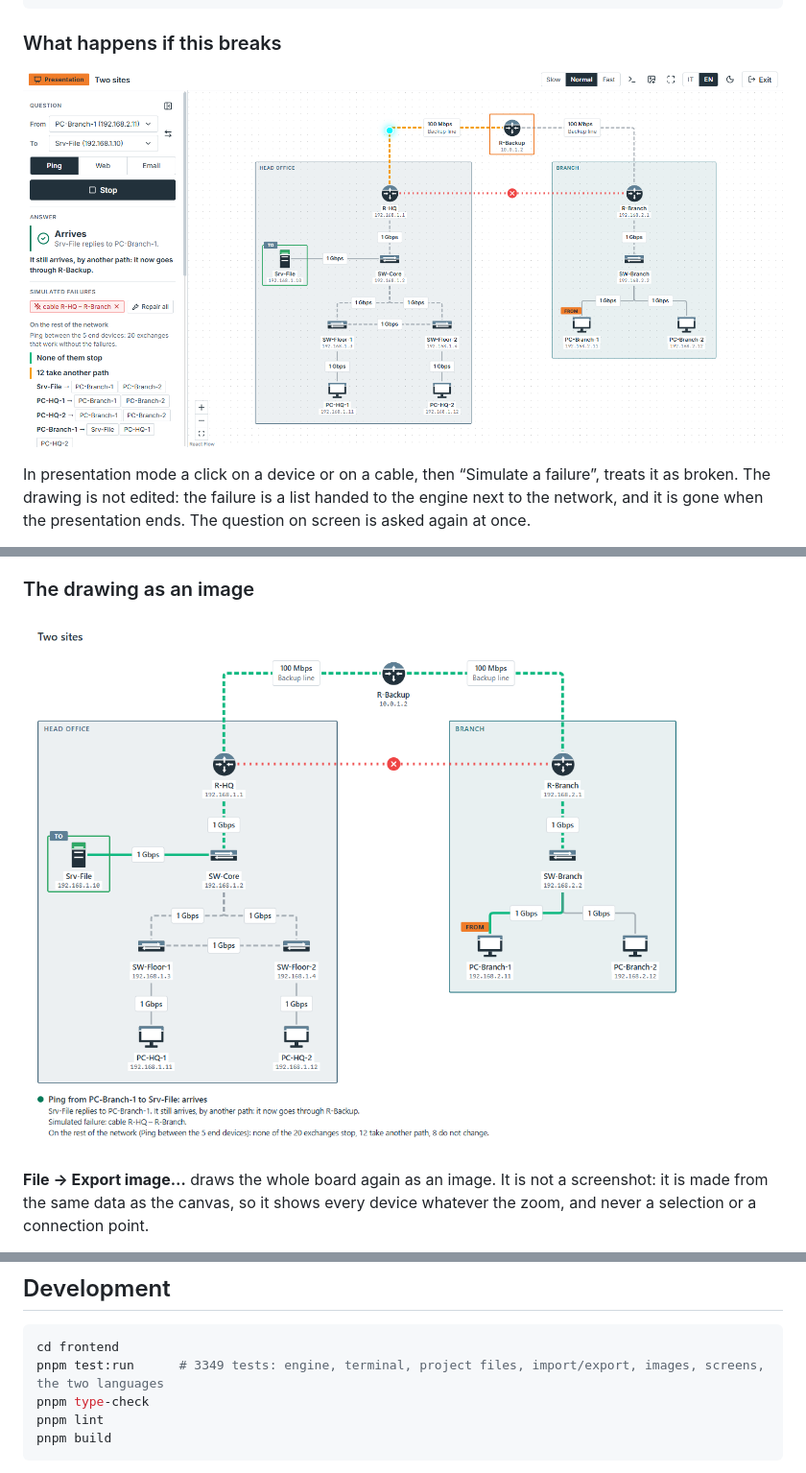
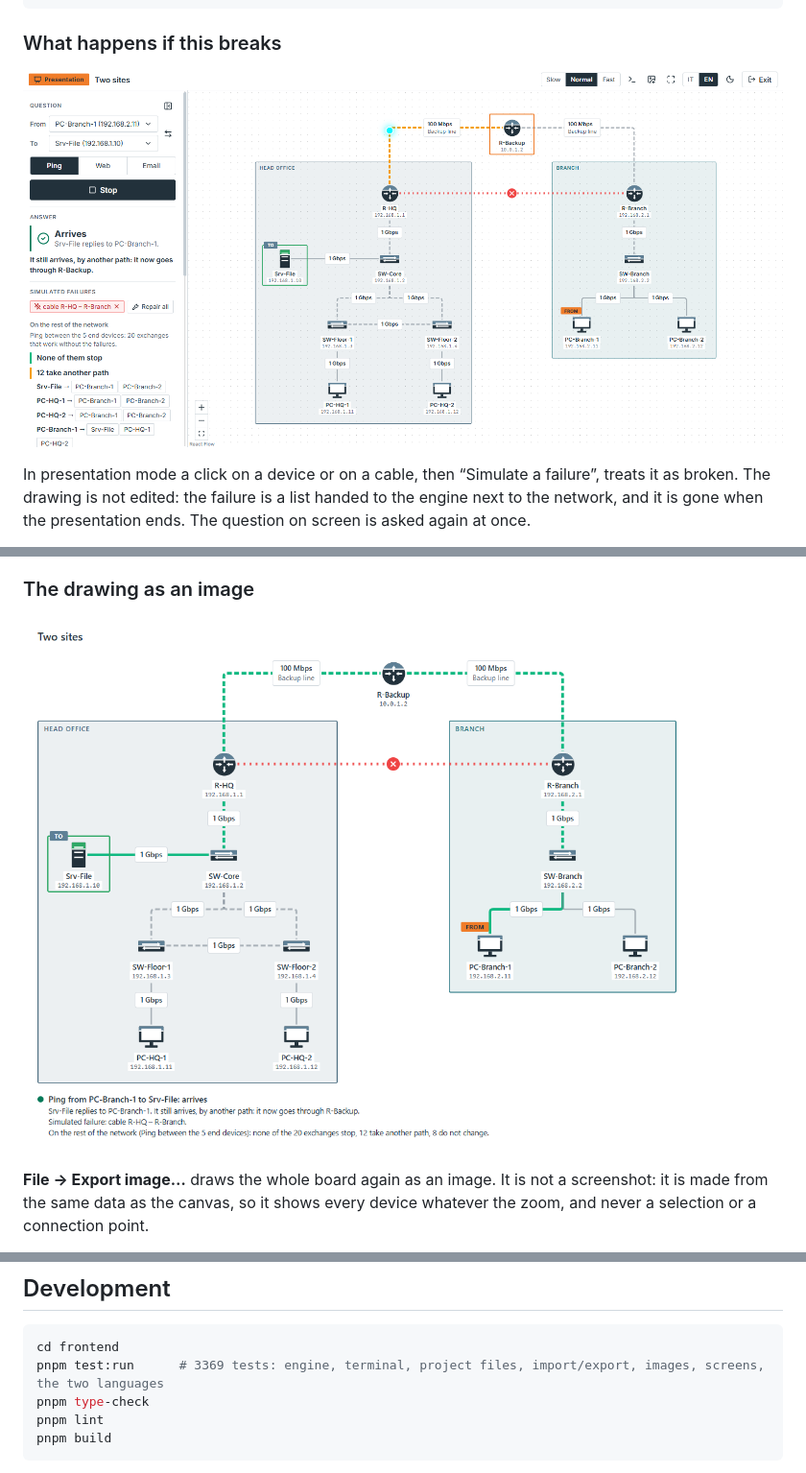
Before and after one commit to pixelcake-dev/pixelcake, a Markdown page: README.md, 3 parts joined by grey strips. Shown at 96% size. GitHub-like rendering; pictures changed too: docs/export.png, docs/presentation.png.

Commit message:
README: pictures of the final build, the number of tests
The three pictures taken again in English from the final build, the
cables of SW-Servers to the servers on one line. The number of tests as
the suite counts them now.

````diff
--- a/README.md
+++ b/README.md
@@ -183,7 +183,7 @@ The app's icons are bundled with it: nothing is fetched from the Iconify API.
 
 ```bash
 cd frontend
-pnpm test:run      # 3349 tests: engine, terminal, project files, import/export, images, screens, the two languages
+pnpm test:run      # 3369 tests: engine, terminal, project files, import/export, images, screens, the two languages
 pnpm type-check
 pnpm lint
 pnpm build
````
Also changed, not shown: docs/screenshot.png.
